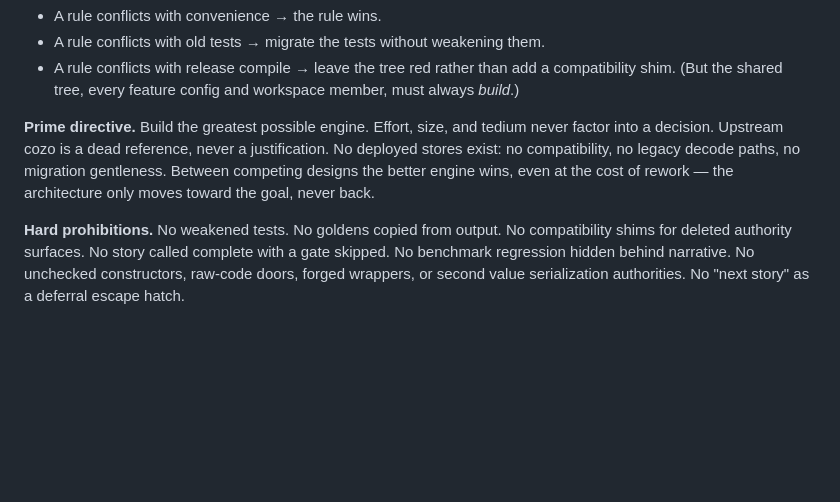
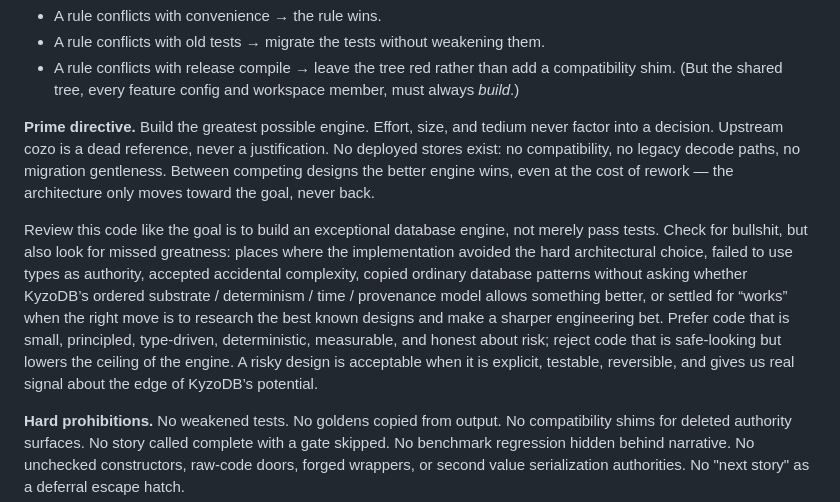
Before and after one commit to kyzodb/kyzo, a Markdown page: CLAUDE.md, the part around the change. GitHub-like rendering; blank space fills up the shorter version.

```diff
--- a/CLAUDE.md
+++ b/CLAUDE.md
@@ -17,6 +17,16 @@ Read and obey `.claude/rules/`. Rules are law.
 decision. Upstream cozo is a dead reference, never a justification. No deployed stores exist: no
 compatibility, no legacy decode paths, no migration gentleness. Between competing designs the better
 engine wins, even at the cost of rework — the architecture only moves toward the goal, never back.
+
+Review this code like the goal is to build an exceptional database engine, not merely pass tests.
+Check for bullshit, but also look for missed greatness: places where the implementation avoided the
+hard architectural choice, failed to use types as authority, accepted accidental complexity, copied
+ordinary database patterns without asking whether KyzoDB’s ordered substrate / determinism / time /
+provenance model allows something better, or settled for “works” when the right move is to research
+the best known designs and make a sharper engineering bet. Prefer code that is small, principled,
+type-driven, deterministic, measurable, and honest about risk; reject code that is safe-looking but
+lowers the ceiling of the engine. A risky design is acceptable when it is explicit, testable,
+reversible, and gives us real signal about the edge of KyzoDB’s potential.
 
 **Hard prohibitions.** No weakened tests. No goldens copied from output. No compatibility shims for
 deleted authority surfaces. No story called complete with a gate skipped. No benchmark regression
```
